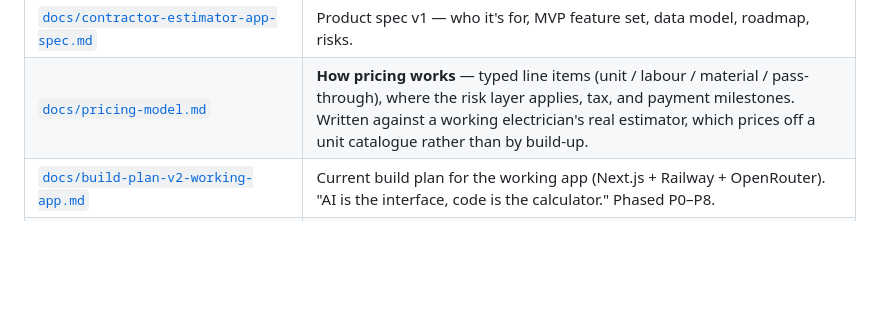
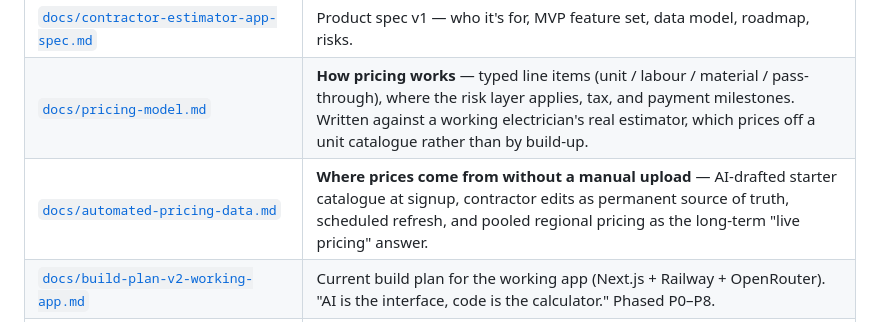
Before and after one commit to mattcbender-creator/QuoteRight, a Markdown page: README.md, the part around the change. Drawn GitHub-style; blank space fills up the shorter version.

```diff
--- a/README.md
+++ b/README.md
@@ -50,6 +50,7 @@ Everything that defines the product lives in [`docs/`](docs/):
 | --- | --- |
 | [`docs/contractor-estimator-app-spec.md`](docs/contractor-estimator-app-spec.md) | Product spec v1 — who it's for, MVP feature set, data model, roadmap, risks. |
 | [`docs/pricing-model.md`](docs/pricing-model.md) | **How pricing works** — typed line items (unit / labour / material / pass-through), where the risk layer applies, tax, and payment milestones. Written against a working electrician's real estimator, which prices off a unit catalogue rather than by build-up. |
+| [`docs/automated-pricing-data.md`](docs/automated-pricing-data.md) | **Where prices come from without a manual upload** — AI-drafted starter catalogue at signup, contractor edits as permanent source of truth, scheduled refresh, and pooled regional pricing as the long-term "live pricing" answer. |
 | [`docs/build-plan-v2-working-app.md`](docs/build-plan-v2-working-app.md) | Current build plan for the working app (Next.js + Railway + OpenRouter). "AI is the interface, code is the calculator." Phased P0–P8. |
 | [`docs/poc-build-plan-claude-code.md`](docs/poc-build-plan-claude-code.md) | POC build plan with milestone-by-milestone prompts for Claude Code. Encodes the exact pricing business logic. |
 | [`docs/confident-contractor-guide.pdf`](docs/confident-contractor-guide.pdf) | The "Confident Contractor" methodology guide — the source-of-truth "consult" document the pricing engine implements (rate calc, tiered markups, complexity multipliers, contingency, confidence check). |
```
Also changed, not shown: docs/automated-pricing-data.md (added, +166 -0 lines).
